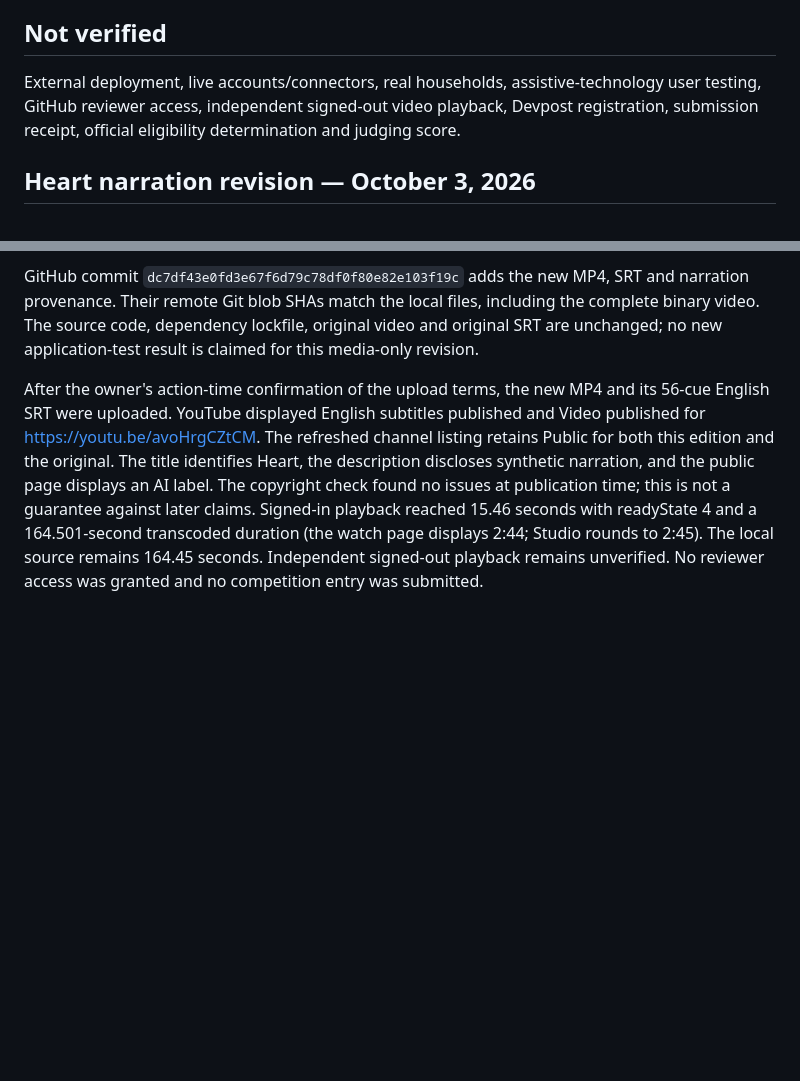
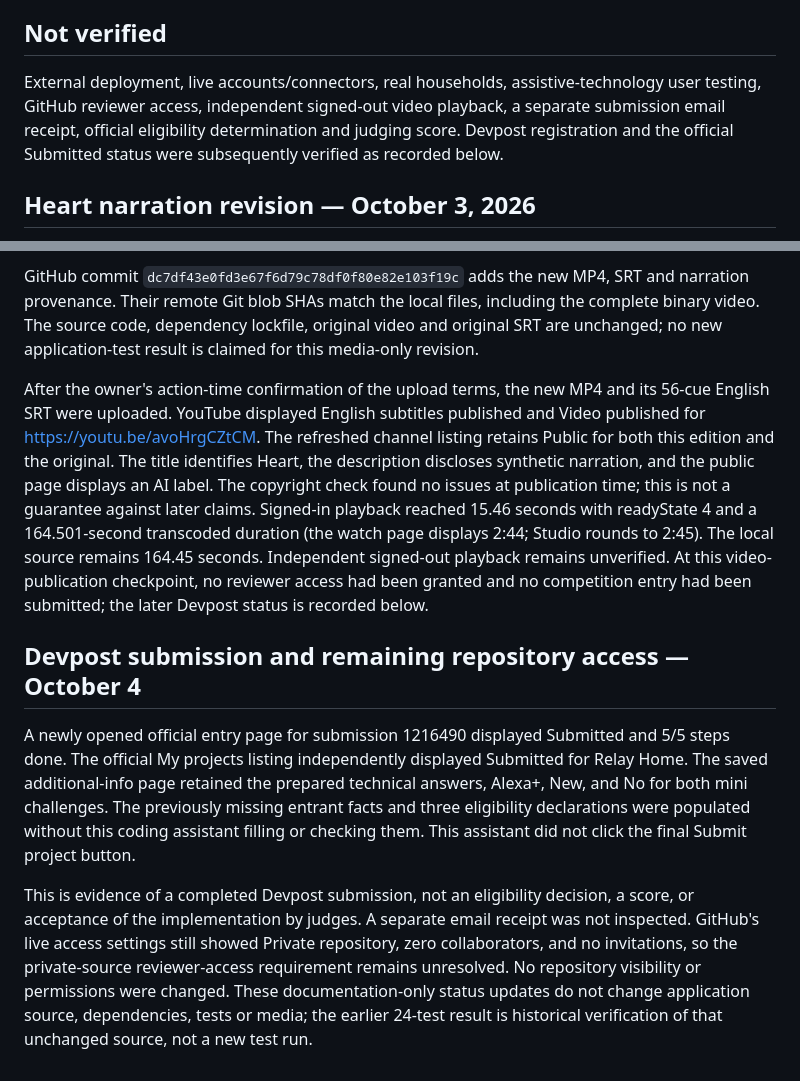
Before and after one commit to yy5652-hash/relay-home, a Markdown page: docs/validation.md, 2 parts joined by grey strips. Drawn GitHub-style; blank space fills up the shorter version.

Commit message:
Record verified Devpost submission and pending reviewer access

```diff
--- a/docs/validation.md
+++ b/docs/validation.md
@@ -55,7 +55,7 @@ This paragraph records the original Samantha edition, not the current Heart edit
 
 ## Not verified
 
-External deployment, live accounts/connectors, real households, assistive-technology user testing, GitHub reviewer access, independent signed-out video playback, Devpost registration, submission receipt, official eligibility determination and judging score.
+External deployment, live accounts/connectors, real households, assistive-technology user testing, GitHub reviewer access, independent signed-out video playback, a separate submission email receipt, official eligibility determination and judging score. Devpost registration and the official Submitted status were subsequently verified as recorded below.
 
 ## Heart narration revision — October 3, 2026
 
@@ -63,4 +63,10 @@ The owner chose Kokoro `af_heart` and authorized the new video publication and p
 
 GitHub commit `dc7df43e0fd3e67f6d79c78df0f80e82e103f19c` adds the new MP4, SRT and narration provenance. Their remote Git blob SHAs match the local files, including the complete binary video. The source code, dependency lockfile, original video and original SRT are unchanged; no new application-test result is claimed for this media-only revision.
 
-After the owner's action-time confirmation of the upload terms, the new MP4 and its 56-cue English SRT were uploaded. YouTube displayed English subtitles published and Video published for https://youtu.be/avoHrgCZtCM. The refreshed channel listing retains Public for both this edition and the original. The title identifies Heart, the description discloses synthetic narration, and the public page displays an AI label. The copyright check found no issues at publication time; this is not a guarantee against later claims. Signed-in playback reached 15.46 seconds with readyState 4 and a 164.501-second transcoded duration (the watch page displays 2:44; Studio rounds to 2:45). The local source remains 164.45 seconds. Independent signed-out playback remains unverified. No reviewer access was granted and no competition entry was submitted.
+After the owner's action-time confirmation of the upload terms, the new MP4 and its 56-cue English SRT were uploaded. YouTube displayed English subtitles published and Video published for https://youtu.be/avoHrgCZtCM. The refreshed channel listing retains Public for both this edition and the original. The title identifies Heart, the description discloses synthetic narration, and the public page displays an AI label. The copyright check found no issues at publication time; this is not a guarantee against later claims. Signed-in playback reached 15.46 seconds with readyState 4 and a 164.501-second transcoded duration (the watch page displays 2:44; Studio rounds to 2:45). The local source remains 164.45 seconds. Independent signed-out playback remains unverified. At this video-publication checkpoint, no reviewer access had been granted and no competition entry had been submitted; the later Devpost status is recorded below.
+
+## Devpost submission and remaining repository access — October 4
+
+A newly opened official entry page for submission 1216490 displayed Submitted and 5/5 steps done. The official My projects listing independently displayed Submitted for Relay Home. The saved additional-info page retained the prepared technical answers, Alexa+, New, and No for both mini challenges. The previously missing entrant facts and three eligibility declarations were populated without this coding assistant filling or checking them. This assistant did not click the final Submit project button.
+
+This is evidence of a completed Devpost submission, not an eligibility decision, a score, or acceptance of the implementation by judges. A separate email receipt was not inspected. GitHub's live access settings still showed Private repository, zero collaborators, and no invitations, so the private-source reviewer-access requirement remains unresolved. No repository visibility or permissions were changed. These documentation-only status updates do not change application source, dependencies, tests or media; the earlier 24-test result is historical verification of that unchanged source, not a new test run.
```
